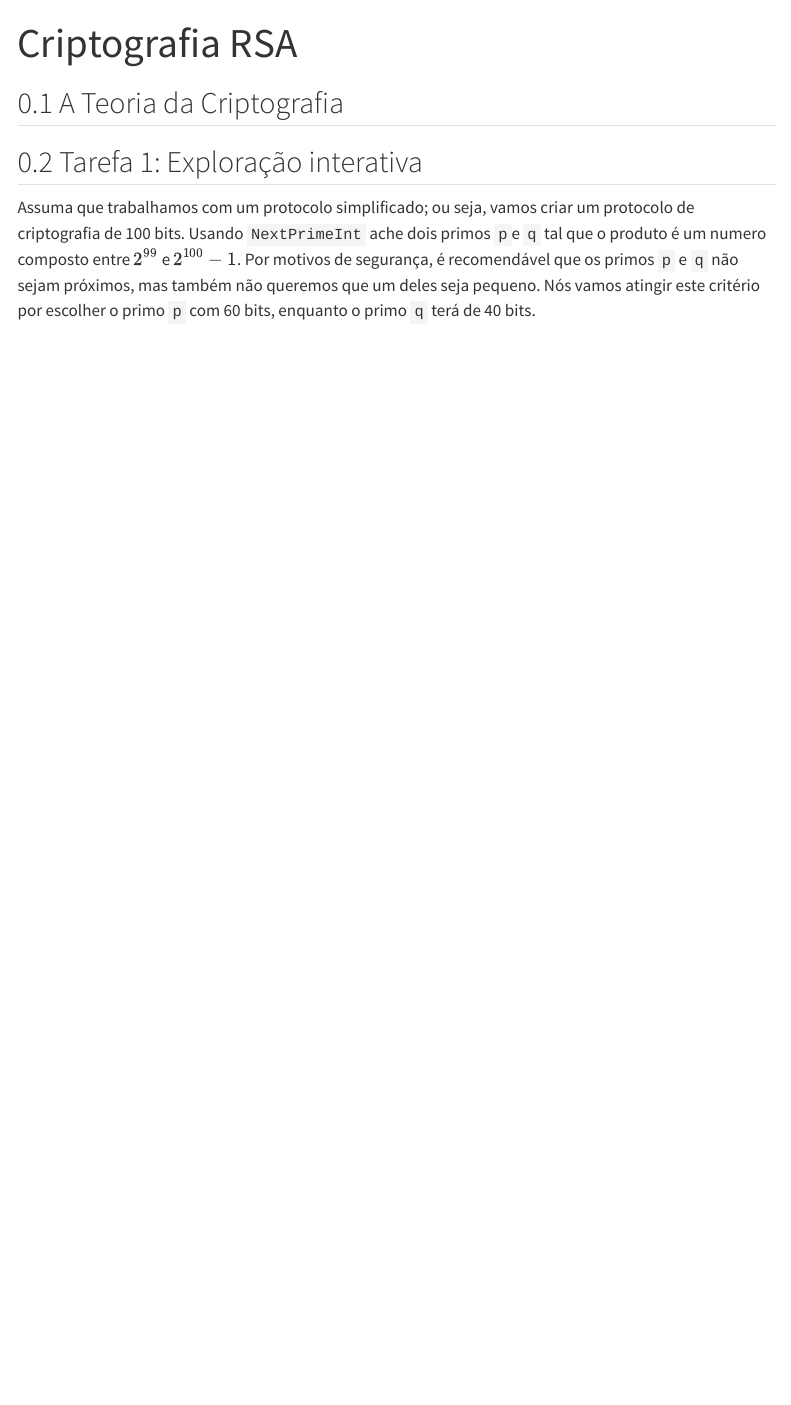
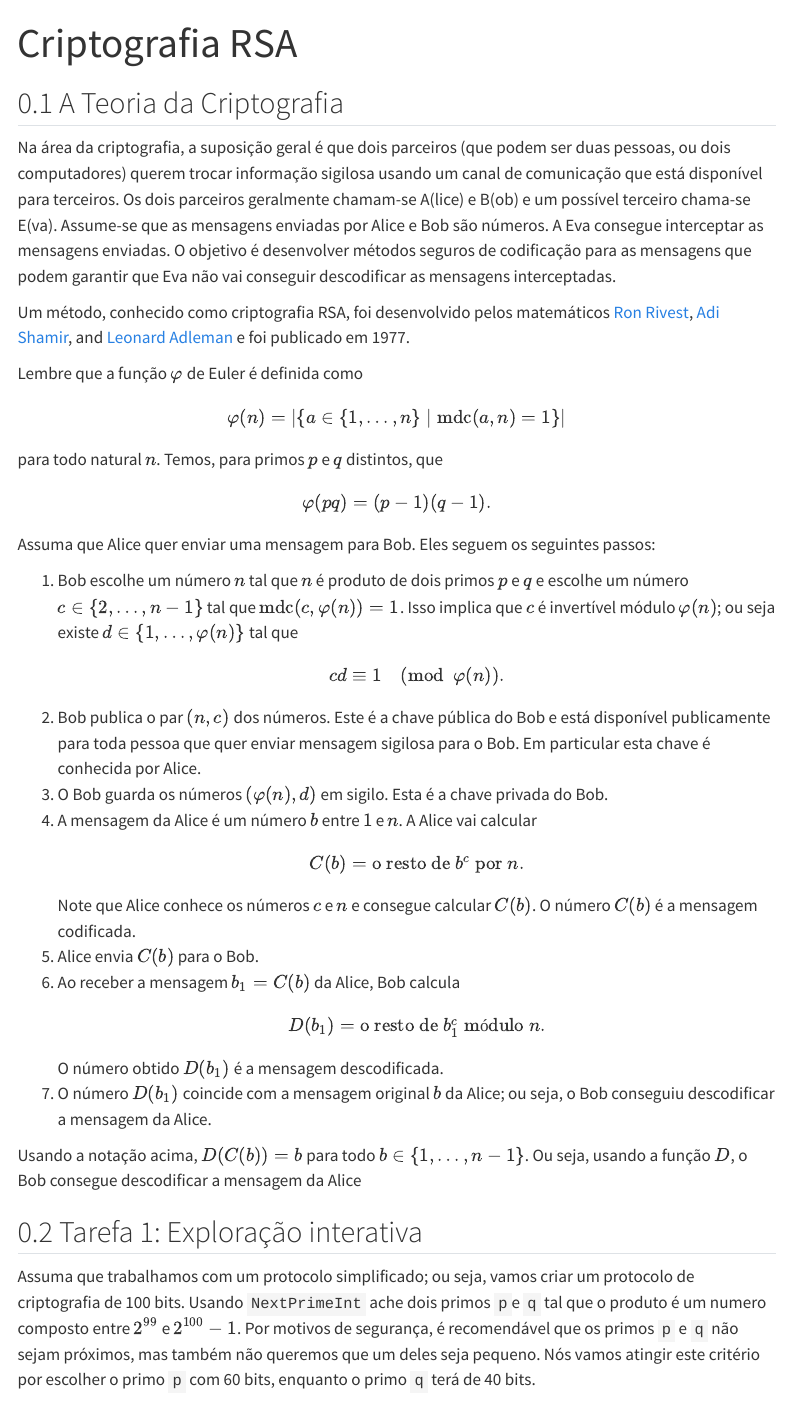
Before and after one commit to schcs/MiniCursoGAP, a Quarto document (rsa.qmd): the page in a window 1100 px wide, from its top. Rendered offline with R 4.5, knitr and Pandoc in place of Quarto, with nearby package versions; menus at the side of the page are left out.

Commit message:
added some projects

```diff
--- a/rsa.qmd
+++ b/rsa.qmd
@@ -5,6 +5,46 @@ lang: pt-BR
 ---
 
 ## A Teoria da Criptografia
+
+Na área da criptografia, a suposição geral é que dois parceiros (que podem ser duas pessoas, ou dois computadores) querem trocar informação sigilosa usando um canal de comunicação que está disponível para terceiros. Os dois parceiros geralmente chamam-se A(lice) e B(ob) e um possível terceiro chama-se E(va). Assume-se que as mensagens enviadas por Alice e Bob são números. A Eva consegue interceptar as mensagens enviadas. O objetivo é desenvolver métodos seguros de codificação para as mensagens que podem garantir que Eva não vai conseguir descodificar as mensagens interceptadas.
+
+Um método, conhecido como criptografia RSA, foi desenvolvido pelos matemáticos  <a title="Ron Rivest" href="https://en.wikipedia.org/wiki/Ron_Rivest">Ron Rivest</a>, <a title="Adi Shamir" href="https://en.wikipedia.org/wiki/Adi_Shamir">Adi Shamir</a>, and <a title="Leonard Adleman" href="https://en.wikipedia.org/wiki/Leonard_Adleman">Leonard Adleman</a> e foi publicado em 1977.
+
+Lembre que a função $\varphi$ de Euler é definida como
+$$
+\varphi(n)=|\{a\in\{1,\ldots,n\}\mid \mbox{mdc}(a,n)=1\}|
+$$
+para todo natural $n$. Temos, para primos $p$ e $q$ distintos, que
+$$
+\varphi(pq)=(p-1)(q-1).
+$$
+
+Assuma que Alice quer enviar uma mensagem para Bob. Eles seguem os seguintes passos:
+
+1.   Bob escolhe um número $n$ tal que $n$ é produto de dois primos $p$ e $q$ e escolhe um número $c\in\{2,\ldots,n-1\}$ tal que $\mbox{mdc}(c,\varphi(n))=1$. Isso implica que $c$ é invertível módulo $\varphi(n)$; ou seja existe $d\in\{1,\ldots,\varphi(n)\}$ tal que
+$$
+cd\equiv 1\pmod{\varphi(n)}.
+$$
+2.  Bob publica o par $(n,c)$ dos números. Este é a chave pública do Bob e está disponível publicamente para toda pessoa que quer enviar mensagem sigilosa para o Bob. Em particular esta chave é conhecida por Alice.
+3.  O Bob guarda os números $(\varphi(n),d)$ em sigilo. Esta é a chave privada do Bob.
+4.  A mensagem da Alice é um número $b$ entre $1$ e $n$. A Alice vai calcular
+$$
+C(b)=\mbox{o resto de $b^c$ por $n$}.
+$$
+Note que Alice conhece os números $c$ e $n$ e consegue calcular $C(b)$. O número $C(b)$ é a mensagem codificada.
+5.  Alice envia $C(b)$ para o Bob.
+6.  Ao receber a mensagem $b_1=C(b)$ da Alice, Bob calcula
+$$
+D( b_1)=\mbox{o resto de $b_1^c$ módulo $n$}.
+$$
+O número obtido $D(b_1)$ é a mensagem descodificada.
+6.  O número $D(b_1)$ coincide com a mensagem original $b$ da Alice; ou seja, o Bob conseguiu descodificar a mensagem da Alice.
+
+
+:::{#thm-}
+Usando a notação acima, $D(C(b))=b$ para todo $b\in\{1,\ldots,n-1\}$. Ou seja, usando a função $D$, o Bob consegue descodificar a mensagem da Alice
+:::
+
 
 ## Tarefa 1: Exploração interativa
 
```
